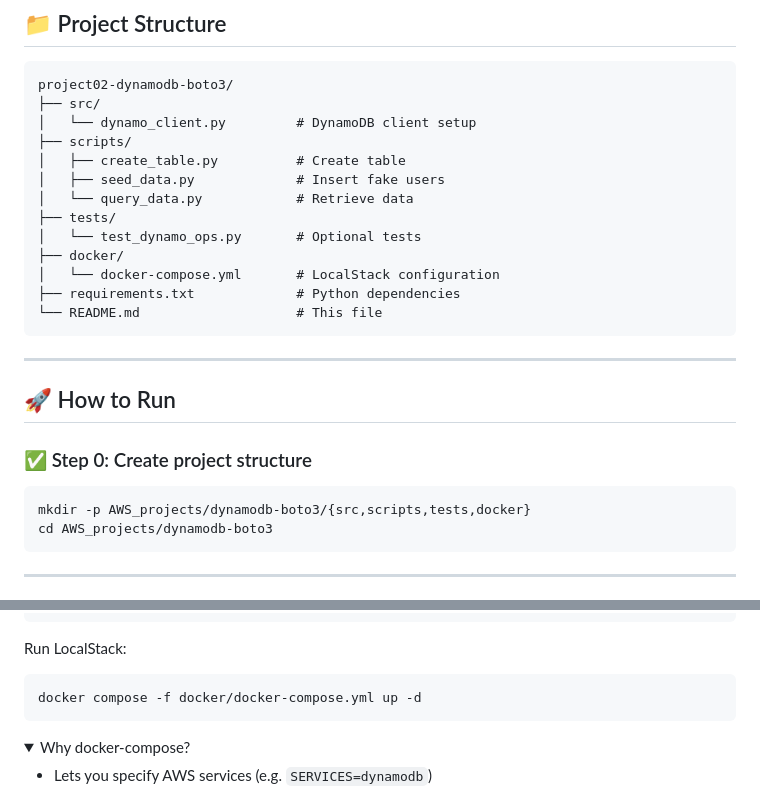
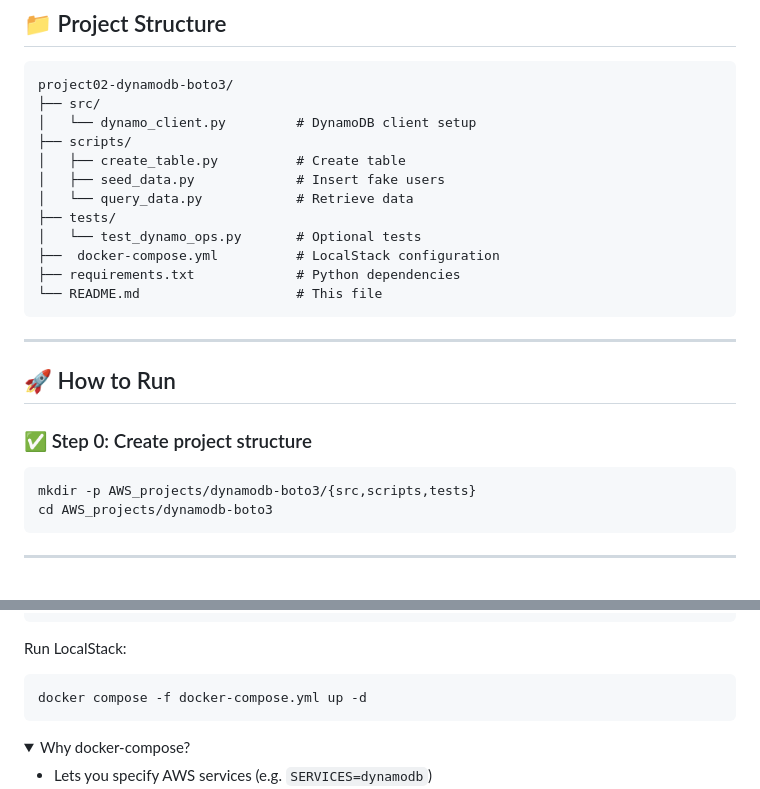
Before and after one commit to priscillaclark/AWS_projects, a Markdown page: dynamodb-boto3/README.md, 2 parts joined by grey strips. GitHub-like rendering; folded sections open.

````diff
--- a/dynamodb-boto3/README.md
+++ b/dynamodb-boto3/README.md
@@ -60,8 +60,7 @@ project02-dynamodb-boto3/
 │   └── query_data.py            # Retrieve data
 ├── tests/
 │   └── test_dynamo_ops.py       # Optional tests
-├── docker/
-│   └── docker-compose.yml       # LocalStack configuration
+├──  docker-compose.yml          # LocalStack configuration
 ├── requirements.txt             # Python dependencies
 └── README.md                    # This file
 ```
@@ -73,7 +72,7 @@ project02-dynamodb-boto3/
 ### ✅ Step 0: Create project structure
 
 ```bash
-mkdir -p AWS_projects/dynamodb-boto3/{src,scripts,tests,docker}
+mkdir -p AWS_projects/dynamodb-boto3/{src,scripts,tests}
 cd AWS_projects/dynamodb-boto3
 ```
 
@@ -98,7 +97,7 @@ services:
 Run LocalStack:
 
 ```bash
-docker compose -f docker/docker-compose.yml up -d
+docker compose -f docker-compose.yml up -d
 ```
 
 <details>
````
